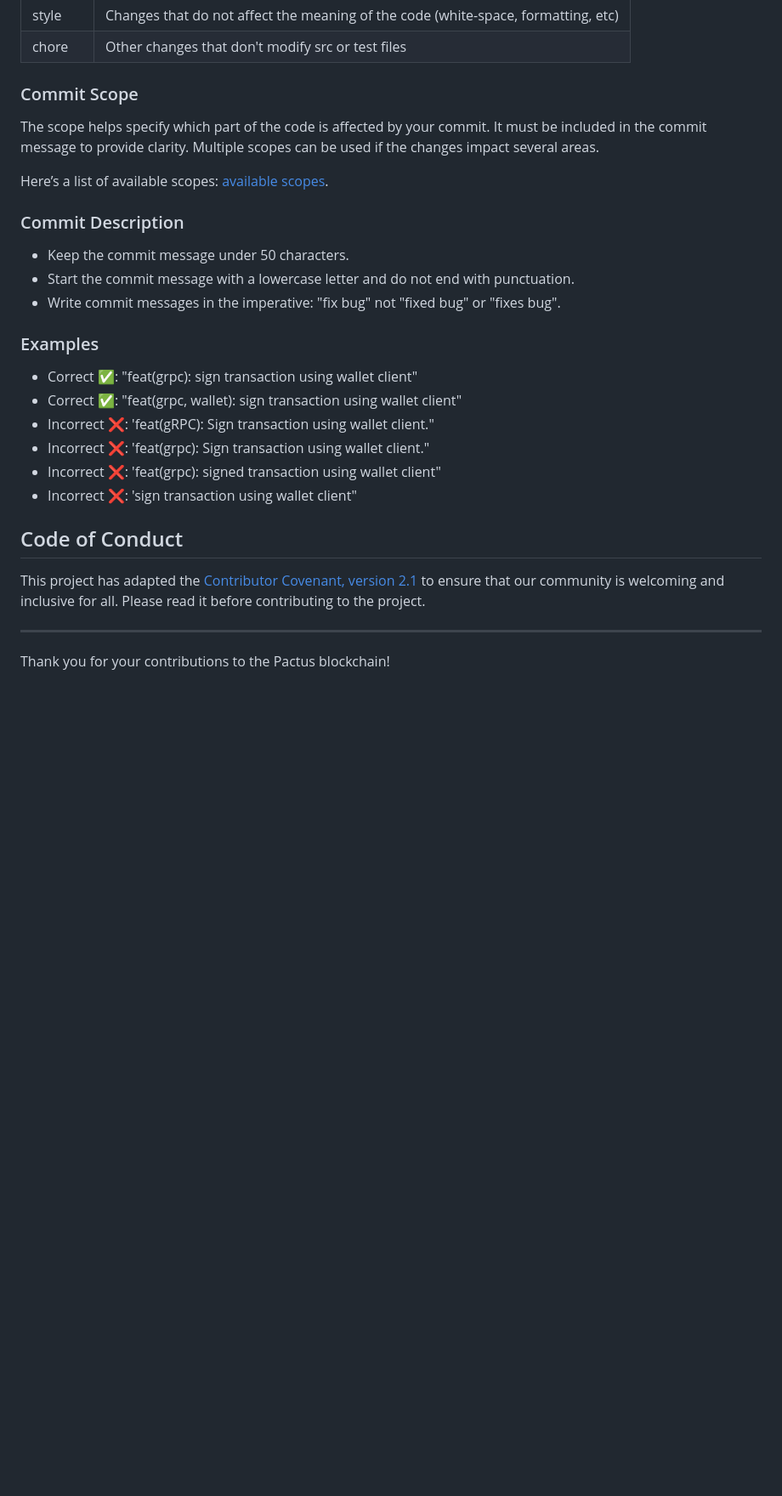
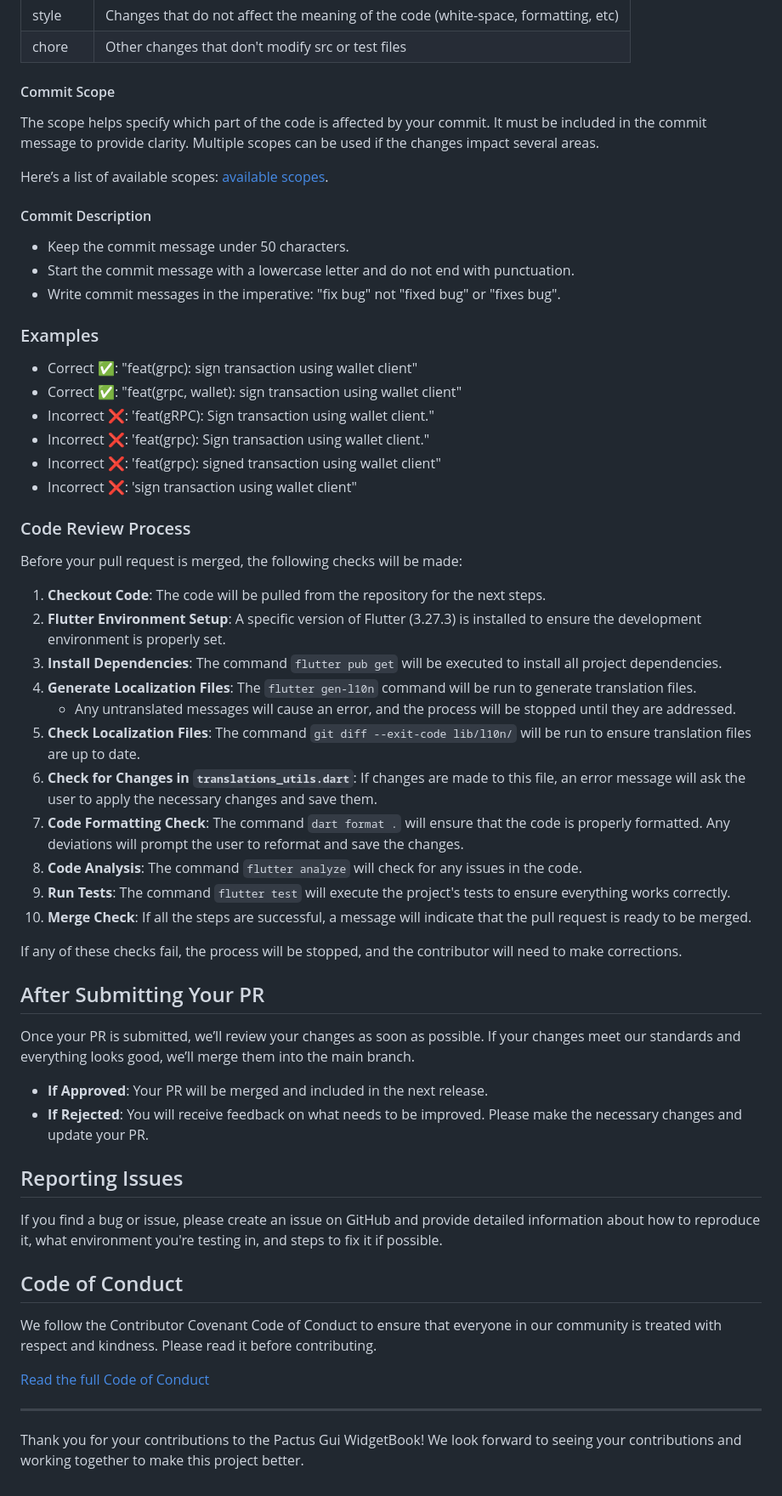
Before and after one commit to pactus-project/pactus-gui-widgetbook, a Markdown page: CONTRIBUTING.md, the part around one of its changes. Shown at 85% size. Drawn GitHub-style; blank space fills up the shorter version.

Commit message:
docs: update `CONTIBUTING.md` file according to new changes of Pactus Gui WidgetBook

```diff
--- a/CONTRIBUTING.md
+++ b/CONTRIBUTING.md
@@ -39,15 +51,13 @@ List of conventional commit [types](https://github.com/commitizen/conventional-c
 | style    | Changes that do not affect the meaning of the code (white-space, formatting, etc) |
 | chore    | Other changes that don't modify src or test files                                 |
 
-### Commit Scope
+#### Commit Scope
 
-The scope helps specify which part of the code is affected by your commit.
-It must be included in the commit message to provide clarity.
-Multiple scopes can be used if the changes impact several areas.
+The scope helps specify which part of the code is affected by your commit. It must be included in the commit message to provide clarity. Multiple scopes can be used if the changes impact several areas.
 
 Here’s a list of available scopes: [available scopes](./.github/workflows/semantic-pr.yml).
 
-### Commit Description
+#### Commit Description
 
 - Keep the commit message under 50 characters.
 - Start the commit message with a lowercase letter and do not end with punctuation.
@@ -55,20 +65,47 @@ Here’s a list of available scopes: [available scopes](./.github/workflows/sema
 
 ### Examples
 
-  - Correct ✅: "feat(grpc): sign transaction using wallet client"
-  - Correct ✅: "feat(grpc, wallet): sign transaction using wallet client"
-  - Incorrect ❌: 'feat(gRPC): Sign transaction using wallet client."
-  - Incorrect ❌: 'feat(grpc): Sign transaction using wallet client."
-  - Incorrect ❌: 'feat(grpc): signed transaction using wallet client"
-  - Incorrect ❌: 'sign transaction using wallet client"
+- Correct ✅: "feat(grpc): sign transaction using wallet client"
+- Correct ✅: "feat(grpc, wallet): sign transaction using wallet client"
+- Incorrect ❌: 'feat(gRPC): Sign transaction using wallet client."
+- Incorrect ❌: 'feat(grpc): Sign transaction using wallet client."
+- Incorrect ❌: 'feat(grpc): signed transaction using wallet client"
+- Incorrect ❌: 'sign transaction using wallet client"
+
+### Code Review Process
+
+Before your pull request is merged, the following checks will be made:
+
+1. **Checkout Code**: The code will be pulled from the repository for the next steps.
+2. **Flutter Environment Setup**: A specific version of Flutter (3.27.3) is installed to ensure the development environment is properly set.
+3. **Install Dependencies**: The command `flutter pub get` will be executed to install all project dependencies.
+4. **Generate Localization Files**: The `flutter gen-l10n` command will be run to generate translation files.
+   - Any untranslated messages will cause an error, and the process will be stopped until they are addressed.
+5. **Check Localization Files**: The command `git diff --exit-code lib/l10n/` will be run to ensure translation files are up to date.
+6. **Check for Changes in `translations_utils.dart`**: If changes are made to this file, an error message will ask the user to apply the necessary changes and save them.
+7. **Code Formatting Check**: The command `dart format .` will ensure that the code is properly formatted. Any deviations will prompt the user to reformat and save the changes.
+8. **Code Analysis**: The command `flutter analyze` will check for any issues in the code.
+9. **Run Tests**: The command `flutter test` will execute the project's tests to ensure everything works correctly.
+10. **Merge Check**: If all the steps are successful, a message will indicate that the pull request is ready to be merged.
+
+If any of these checks fail, the process will be stopped, and the contributor will need to make corrections.
+
+## After Submitting Your PR
+
+Once your PR is submitted, we’ll review your changes as soon as possible. If your changes meet our standards and everything looks good, we’ll merge them into the main branch.
+
+- **If Approved**: Your PR will be merged and included in the next release.
+- **If Rejected**: You will receive feedback on what needs to be improved. Please make the necessary changes and update your PR.
+
+## Reporting Issues
+
+If you find a bug or issue, please create an issue on GitHub and provide detailed information about how to reproduce it, what environment you're testing in, and steps to fix it if possible.
 
 ## Code of Conduct
 
-This project has adapted the
-[Contributor Covenant, version 2.1](https://www.contributor-covenant.org/version/2/1/code_of_conduct/)
-to ensure that our community is welcoming and inclusive for all.
-Please read it before contributing to the project.
+We follow the Contributor Covenant Code of Conduct to ensure that everyone in our community is treated with respect and kindness. Please read it before contributing.
+
+[Read the full Code of Conduct](https://www.contributor-covenant.org/version/2/1/code_of_conduct/)
 
 ---
-
-Thank you for your contributions to the Pactus blockchain!
+Thank you for your contributions to the Pactus Gui WidgetBook! We look forward to seeing your contributions and working together to make this project better.
```
Also changed, not shown: other parts of CONTRIBUTING.md (+25 -13 lines).
